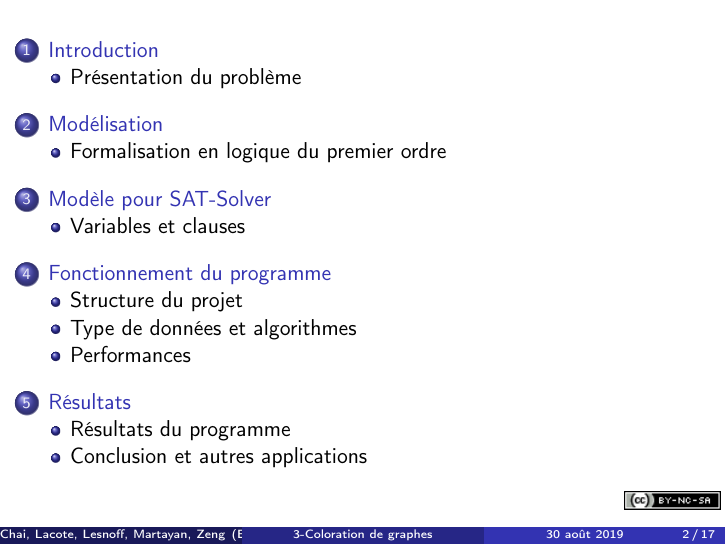
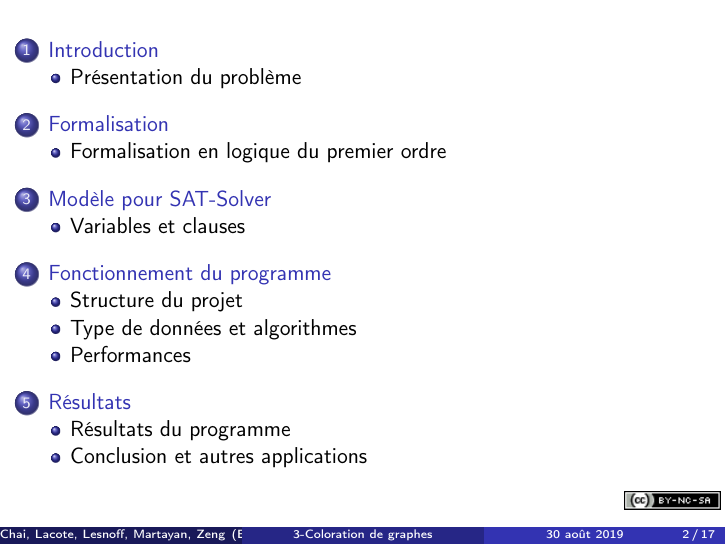
Before and after one commit to klchai/3_Coloring_Problem, LaTeX slides (Presentation/Coloring.tex): page 2 of 20. Compiled offline with pdfLaTeX; the source files are stored in an older character set and shown here as Unicode.

Commit message:
actualisation latex

```diff
--- a/Presentation/Coloring.tex
+++ b/Presentation/Coloring.tex
@@ -161,7 +161,7 @@ Un graphe \textit{orienté} possède des arêtes ayant une orientation.
  }
 
 
-\section{Modélisation}
+\section{Formalisation}
 
 \subsection{Formalisation en logique du premier ordre}
 \frame
```
Also changed, not shown: Presentation/Coloring.pdf, 5 other files.
